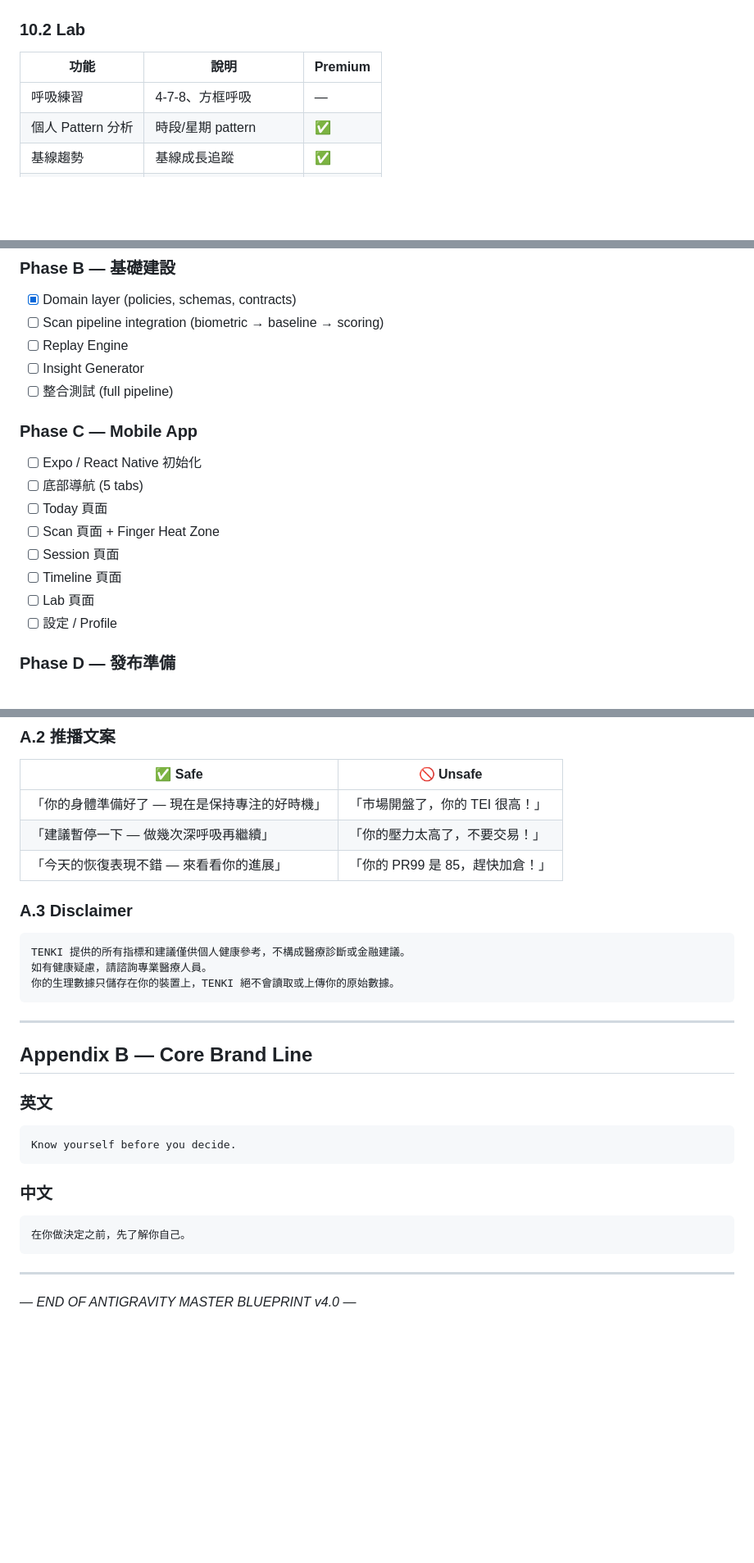
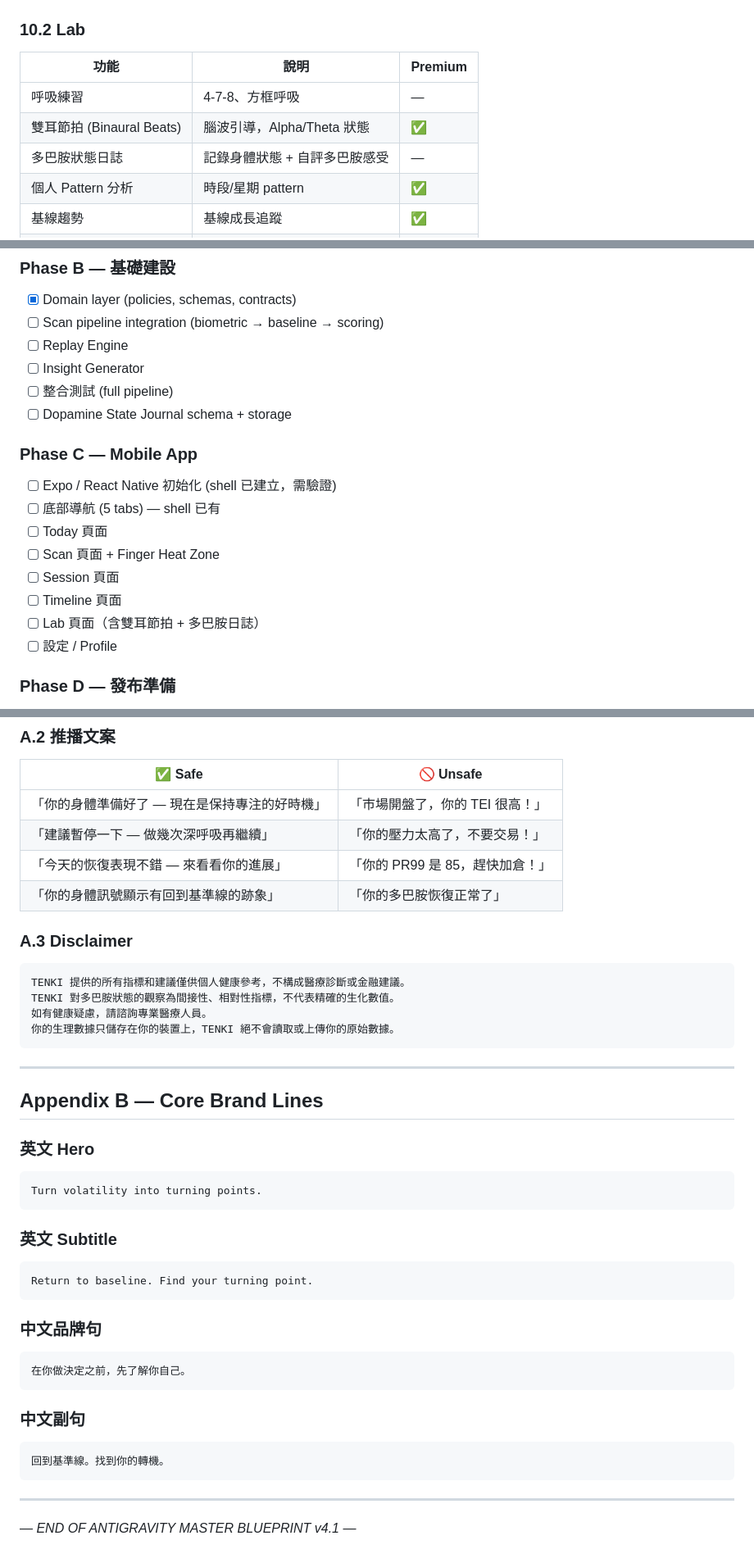
Before and after one commit to Poshen100/tenki-emotion-app, a Markdown page: ANTIGRAVITY.md, 3 parts joined by grey strips. Shown at 82% size. Rendered like a GitHub page; blank space fills up the shorter version.

````diff
--- a/ANTIGRAVITY.md
+++ b/ANTIGRAVITY.md
@@ -532,8 +635,10 @@ draft → configured → precheck → scanning → gated
 ### 10.2 Lab
 
 | 功能 | 說明 | Premium |
-|------|------|---------|
+|------|------|----|
 | 呼吸練習 | 4-7-8、方框呼吸 | — |
+| 雙耳節拍 (Binaural Beats) | 腦波引導，Alpha/Theta 狀態 | ✅ |
+| 多巴胺狀態日誌 | 記錄身體狀態 + 自評多巴胺感受 | — |
 | 個人 Pattern 分析 | 時段/星期 pattern | ✅ |
 | 基線趨勢 | 基線成長追蹤 | ✅ |
 | 匿名 Benchmark | 與匿名族群比較 (opt-in) | ✅ |
@@ -692,16 +799,17 @@ tenki-emotion-app/
 - [ ] Replay Engine
 - [ ] Insight Generator
 - [ ] 整合測試 (full pipeline)
+- [ ] Dopamine State Journal schema + storage
 
 ### Phase C — Mobile App
 
-- [ ] Expo / React Native 初始化
-- [ ] 底部導航 (5 tabs)
+- [ ] Expo / React Native 初始化 (shell 已建立，需驗證)
+- [ ] 底部導航 (5 tabs) — shell 已有
 - [ ] Today 頁面
 - [ ] Scan 頁面 + Finger Heat Zone
 - [ ] Session 頁面
 - [ ] Timeline 頁面
-- [ ] Lab 頁面
+- [ ] Lab 頁面（含雙耳節拍 + 多巴胺日誌）
 - [ ] 設定 / Profile
 
 ### Phase D — 發布準備
@@ -835,31 +951,45 @@ If an agent is unsure whether to use an existing asset or make a new one, defaul
 | 「你的身體準備好了 — 現在是保持專注的好時機」 | 「市場開盤了，你的 TEI 很高！」 |
 | 「建議暫停一下 — 做幾次深呼吸再繼續」 | 「你的壓力太高了，不要交易！」 |
 | 「今天的恢復表現不錯 — 來看看你的進展」 | 「你的 PR99 是 85，趕快加倉！」 |
+| 「你的身體訊號顯示有回到基準線的跡象」 | 「你的多巴胺恢復正常了」 |
 
 ### A.3 Disclaimer
 
 ```
 TENKI 提供的所有指標和建議僅供個人健康參考，不構成醫療診斷或金融建議。
+TENKI 對多巴胺狀態的觀察為間接性、相對性指標，不代表精確的生化數值。
 如有健康疑慮，請諮詢專業醫療人員。
 你的生理數據只儲存在你的裝置上，TENKI 絕不會讀取或上傳你的原始數據。
 ```
 
 ---
 
-## Appendix B — Core Brand Line
+## Appendix B — Core Brand Lines
 
-### 英文
+### 英文 Hero
 
 ```
-Know yourself before you decide.
+Turn volatility into turning points.
 ```
 
-### 中文
+### 英文 Subtitle
+
+```
+Return to baseline. Find your turning point.
+```
+
+### 中文品牌句
 
 ```
 在你做決定之前，先了解你自己。
 ```
 
+### 中文副句
+
+```
+回到基準線。找到你的轉機。
+```
+
 ---
 
-*— END OF ANTIGRAVITY MASTER BLUEPRINT v4.0 —*
+*— END OF ANTIGRAVITY MASTER BLUEPRINT v4.1 —*
````
Also changed, not shown: other parts of ANTIGRAVITY.md (+127 -14 lines).
